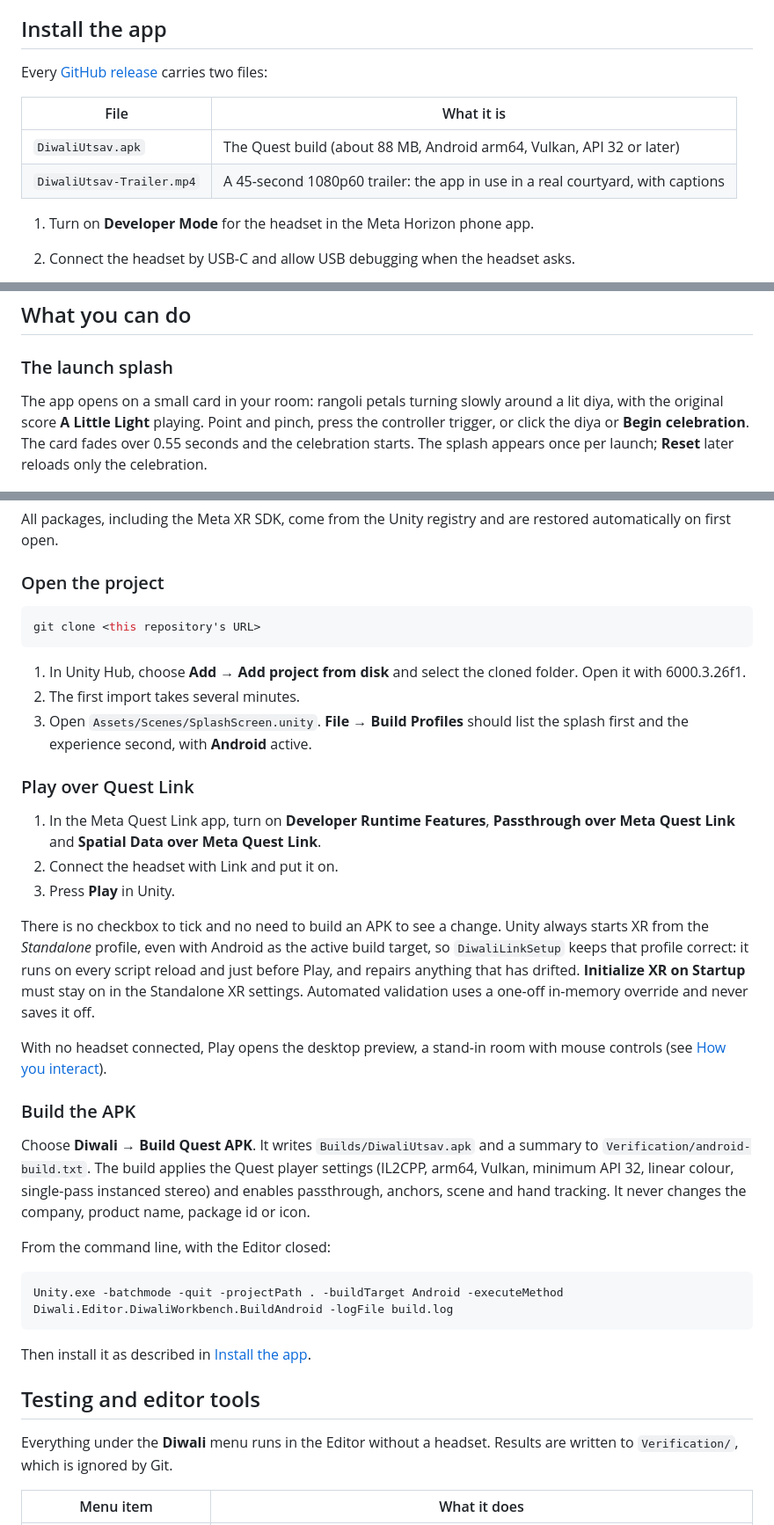
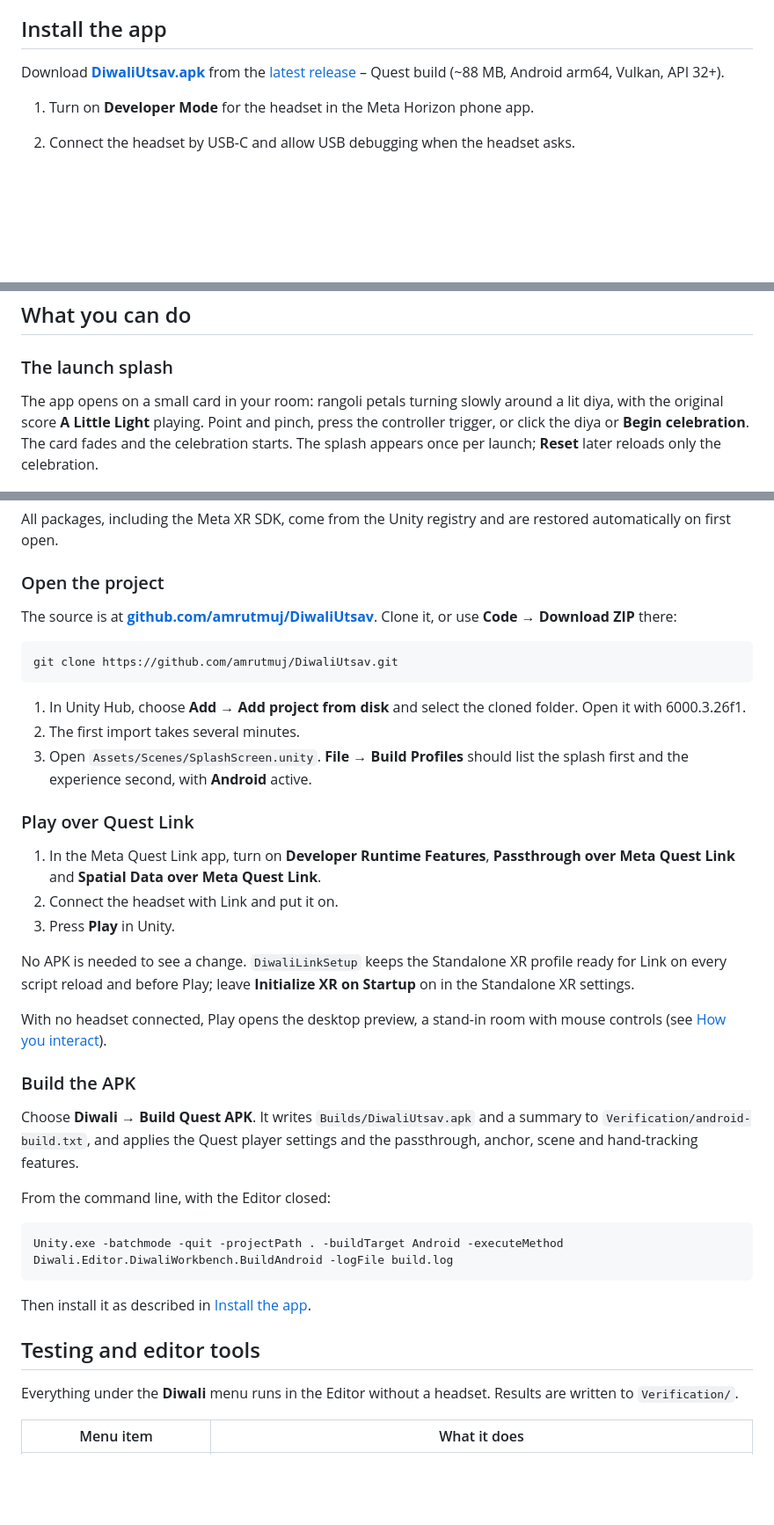
Before and after one commit to amrutmuj/DiwaliUtsav, a Markdown page: README.md, 3 parts joined by grey strips. Shown at 88% size. Rendered like a GitHub page; blank space fills up the shorter version.

````diff
--- a/README.md
+++ b/README.md
@@ -33,12 +34,7 @@ Place and light an anar, spin a chakri, draw with a phuljhadi, set off a ladi, l
 
 ## Install the app
 
-Every [GitHub release](../../releases/latest) carries two files:
-
-| File | What it is |
-| --- | --- |
-| `DiwaliUtsav.apk` | The Quest build (about 88 MB, Android arm64, Vulkan, API 32 or later) |
-| `DiwaliUtsav-Trailer.mp4` | A 45-second 1080p60 trailer: the app in use in a real courtyard, with captions |
+Download **[DiwaliUtsav.apk](https://github.com/amrutmuj/DiwaliUtsav/releases/latest/download/DiwaliUtsav.apk)** from the [latest release](https://github.com/amrutmuj/DiwaliUtsav/releases/latest) – Quest build (~88 MB, Android arm64, Vulkan, API 32+).
 
 1. Turn on **Developer Mode** for the headset in the Meta Horizon phone app.
 2. Connect the headset by USB-C and allow USB debugging when the headset asks.
@@ -56,7 +52,7 @@ Play standing in a clear space of about 2 × 2 metres. Everything virtual stays
 
 ### The launch splash
 
-The app opens on a small card in your room: rangoli petals turning slowly around a lit diya, with the original score **A Little Light** playing. Point and pinch, press the controller trigger, or click the diya or **Begin celebration**. The card fades over 0.55 seconds and the celebration starts. The splash appears once per launch; **Reset** later reloads only the celebration.
+The app opens on a small card in your room: rangoli petals turning slowly around a lit diya, with the original score **A Little Light** playing. Point and pinch, press the controller trigger, or click the diya or **Begin celebration**. The card fades and the celebration starts. The splash appears once per launch; **Reset** later reloads only the celebration.
 
 ![Launch splash](Media/splash.jpg)
 
@@ -212,8 +195,10 @@ All packages, including the Meta XR SDK, come from the Unity registry and are re
 
 ### Open the project
 
+The source is at **[github.com/amrutmuj/DiwaliUtsav](https://github.com/amrutmuj/DiwaliUtsav)**. Clone it, or use **Code → Download ZIP** there:
+
 ```bash
-git clone <this repository's URL>
+git clone https://github.com/amrutmuj/DiwaliUtsav.git
 ```
 
 1. In Unity Hub, choose **Add → Add project from disk** and select the cloned folder. Open it with 6000.3.26f1.
@@ -226,13 +211,13 @@ git clone <this repository's URL>
 2. Connect the headset with Link and put it on.
 3. Press **Play** in Unity.
 
-There is no checkbox to tick and no need to build an APK to see a change. Unity always starts XR from the *Standalone* profile, even with Android as the active build target, so `DiwaliLinkSetup` keeps that profile correct: it runs on every script reload and just before Play, and repairs anything that has drifted. **Initialize XR on Startup** must stay on in the Standalone XR settings. Automated validation uses a one-off in-memory override and never saves it off.
+No APK is needed to see a change. `DiwaliLinkSetup` keeps the Standalone XR profile ready for Link on every script reload and before Play; leave **Initialize XR on Startup** on in the Standalone XR settings.
 
 With no headset connected, Play opens the desktop preview, a stand-in room with mouse controls (see [How you interact](#how-you-interact)).
 
 ### Build the APK
 
-Choose **Diwali → Build Quest APK**. It writes `Builds/DiwaliUtsav.apk` and a summary to `Verification/android-build.txt`. The build applies the Quest player settings (IL2CPP, arm64, Vulkan, minimum API 32, linear colour, single-pass instanced stereo) and enables passthrough, anchors, scene and hand tracking. It never changes the company, product name, package id or icon.
+Choose **Diwali → Build Quest APK**. It writes `Builds/DiwaliUtsav.apk` and a summary to `Verification/android-build.txt`, and applies the Quest player settings and the passthrough, anchor, scene and hand-tracking features.
 
 From the command line, with the Editor closed:
 
@@ -244,7 +229,7 @@ Then install it as described in [Install the app](#install-the-app).
 
 ## Testing and editor tools
 
-Everything under the **Diwali** menu runs in the Editor without a headset. Results are written to `Verification/`, which is ignored by Git.
+Everything under the **Diwali** menu runs in the Editor without a headset. Results are written to `Verification/`.
 
 | Menu item | What it does |
 | --- | --- |
````
Also changed, not shown: other parts of README.md (+36 -53 lines), Media/menu.jpg (renamed from Media/thali.jpg), Media/performance.png (added), Media/sky-burst.jpg (deleted), 1 other file.
